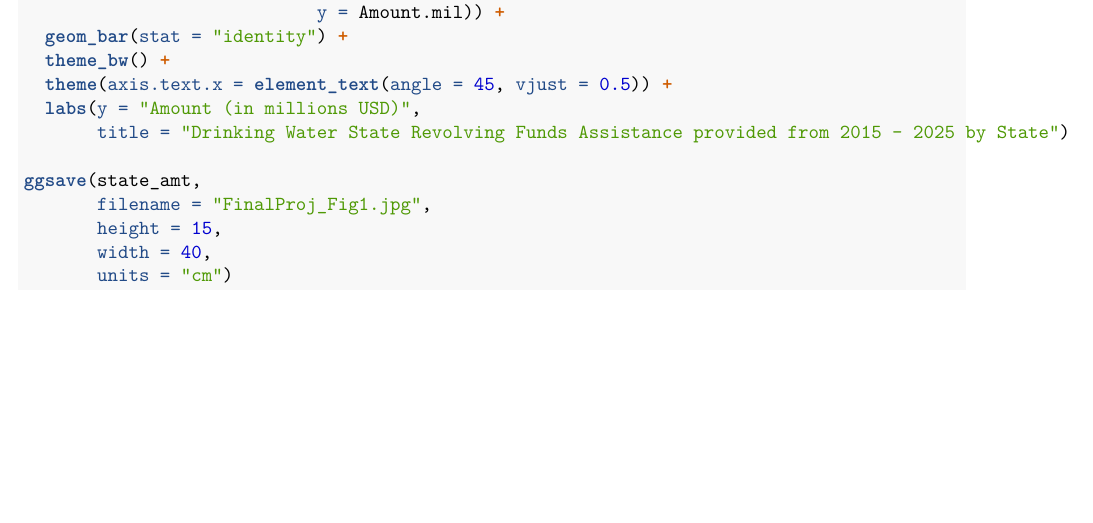
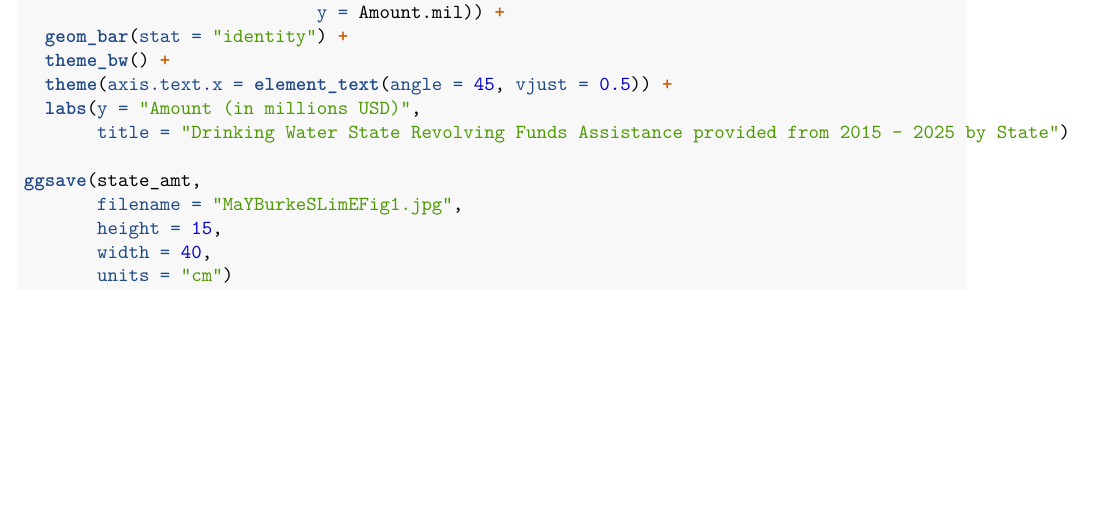
Before and after one commit to evanlim77/stats_project_spring2026, an R Markdown document (FinalProject.Rmd): part of page 6 of 6, cut so that both start at the same text, the shorter picture padded with empty space. Rendered offline with R 4.5, knitr and Pandoc, then LaTeX, with nearby package versions; some code elsewhere in the file could not run offline.

Commit message:
changes to final project

```diff
--- a/FinalProject.Rmd
+++ b/FinalProject.Rmd
@@ -181,7 +181,7 @@ state_amt <-  ggplot(srf_data_2015to2025,
        title = "Drinking Water State Revolving Funds Assistance provided from 2015 - 2025 by State")
 
 ggsave(state_amt,
-       filename = "FinalProj_Fig1.jpg",
+       filename = "MaYBurkeSLimEFig1.jpg",
        height = 15,
        width = 40,
        units = "cm")
```
Also changed, not shown: FinalProject.Rmd (2 more changed lines), 1 other file.
